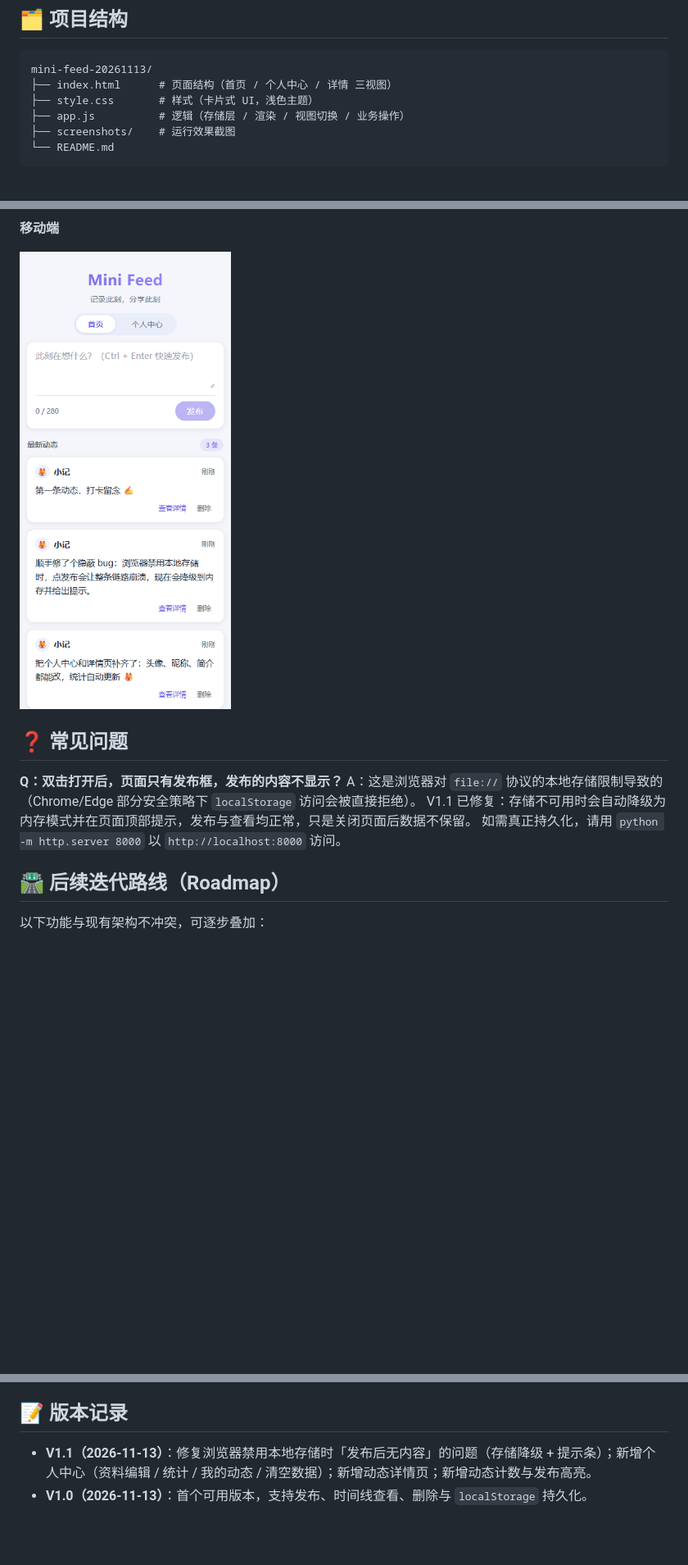
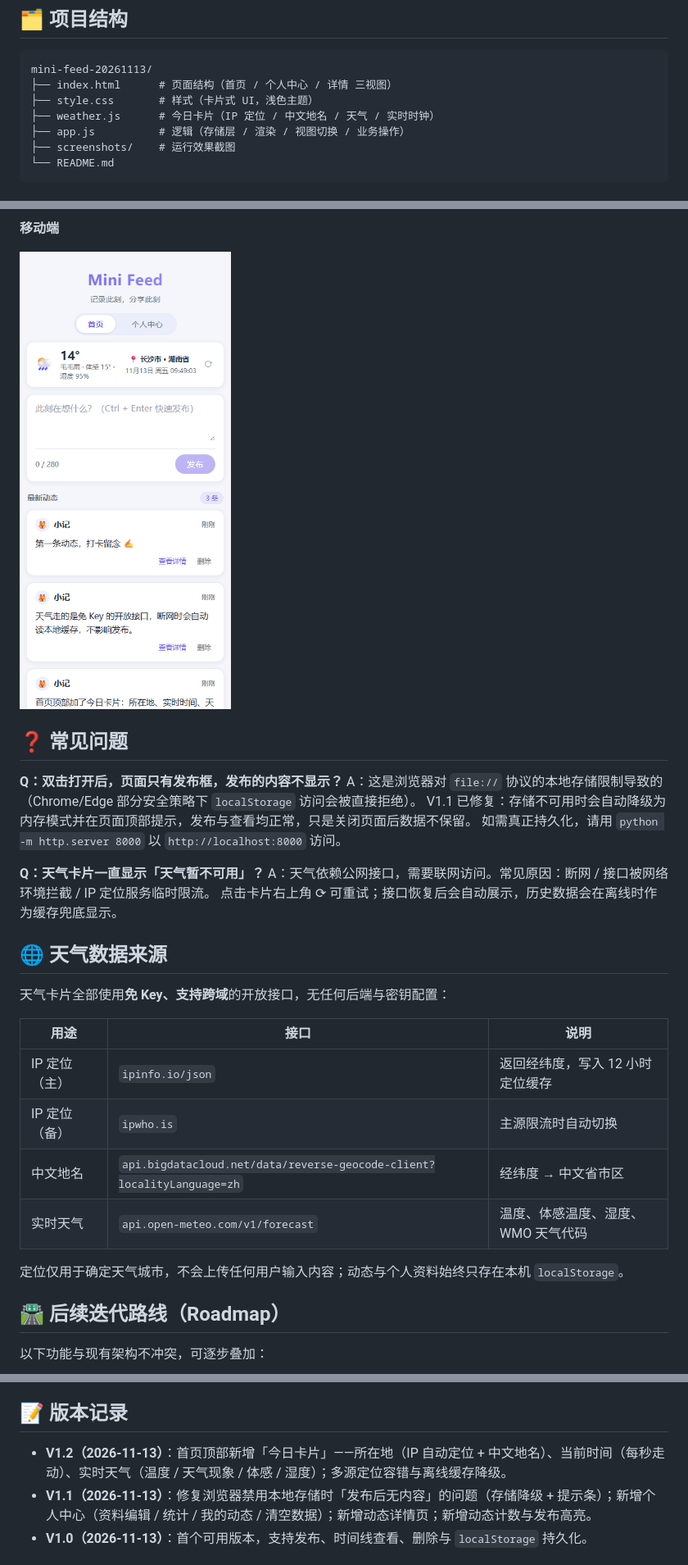
Before and after one commit to WRating/mini-feed-20261113, a Markdown page: README.md, 3 parts joined by grey strips. Shown at 82% size. Drawn GitHub-style; pictures changed too: screenshots/mobile.png; blank space fills up the shorter version.

Commit message:
docs: document today card, weather data sources and screenshots

```diff
--- a/README.md
+++ b/README.md
@@ -42,6 +51,7 @@
 mini-feed-20261113/
 ├── index.html      # 页面结构（首页 / 个人中心 / 详情 三视图）
 ├── style.css       # 样式（卡片式 UI，浅色主题）
+├── weather.js      # 今日卡片（IP 定位 / 中文地名 / 天气 / 实时时钟）
 ├── app.js          # 逻辑（存储层 / 渲染 / 视图切换 / 业务操作）
 ├── screenshots/    # 运行效果截图
 └── README.md
@@ -86,6 +96,23 @@ A：这是浏览器对 `file://` 协议的本地存储限制导致的（Chrome/E
 V1.1 已修复：存储不可用时会自动降级为内存模式并在页面顶部提示，发布与查看均正常，只是关闭页面后数据不保留。
 如需真正持久化，请用 `python -m http.server 8000` 以 `http://localhost:8000` 访问。
 
+**Q：天气卡片一直显示「天气暂不可用」？**
+A：天气依赖公网接口，需要联网访问。常见原因：断网 / 接口被网络环境拦截 / IP 定位服务临时限流。
+点击卡片右上角 ⟳ 可重试；接口恢复后会自动展示，历史数据会在离线时作为缓存兜底显示。
+
+## 🌐 天气数据来源
+
+天气卡片全部使用**免 Key、支持跨域**的开放接口，无任何后端与密钥配置：
+
+| 用途 | 接口 | 说明 |
+| --- | --- | --- |
+| IP 定位（主） | `ipinfo.io/json` | 返回经纬度，写入 12 小时定位缓存 |
+| IP 定位（备） | `ipwho.is` | 主源限流时自动切换 |
+| 中文地名 | `api.bigdatacloud.net/data/reverse-geocode-client?localityLanguage=zh` | 经纬度 → 中文省市区 |
+| 实时天气 | `api.open-meteo.com/v1/forecast` | 温度、体感温度、湿度、WMO 天气代码 |
+
+定位仅用于确定天气城市，不会上传任何用户输入内容；动态与个人资料始终只存在本机 `localStorage`。
+
 ## 🛣️ 后续迭代路线（Roadmap）
 
 以下功能与现有架构不冲突，可逐步叠加：
@@ -101,6 +128,7 @@ V1.1 已修复：存储不可用时会自动降级为内存模式并在页面顶
 
 ## 📝 版本记录
 
+- **V1.2（2026-11-13）**：首页顶部新增「今日卡片」——所在地（IP 自动定位 + 中文地名）、当前时间（每秒走动）、实时天气（温度 / 天气现象 / 体感 / 湿度）；多源定位容错与离线缓存降级。
 - **V1.1（2026-11-13）**：修复浏览器禁用本地存储时「发布后无内容」的问题（存储降级 + 提示条）；新增个人中心（资料编辑 / 统计 / 我的动态 / 清空数据）；新增动态详情页；新增动态计数与发布高亮。
 - **V1.0（2026-11-13）**：首个可用版本，支持发布、时间线查看、删除与 `localStorage` 持久化。
 
```
Also changed, not shown: other parts of README.md (+10 -1 lines), screenshots/desktop.png.
